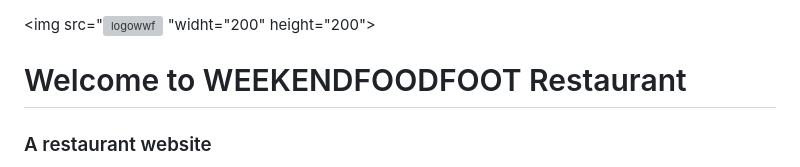
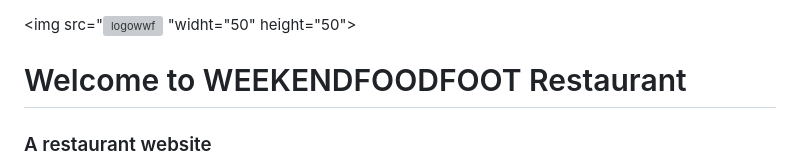
Before and after one commit to Mvogtsinga/weekendfoodfoot, a Markdown page: README.md, the part around the change. GitHub-like rendering; grey boxes are pictures that could not be loaded.

```diff
--- a/README.md
+++ b/README.md
@@ -1,5 +1,5 @@
 <img src="![logowwf](https://github.com/Mvogtsinga/weekendfoodfoot/assets/152321059/0afe3128-79f2-43a7-9e0c-38750440edb7)
-"widht="200" height="200">
+"widht="50" height="50">
 
 
 # Welcome to WEEKENDFOODFOOT Restaurant <br>
```
